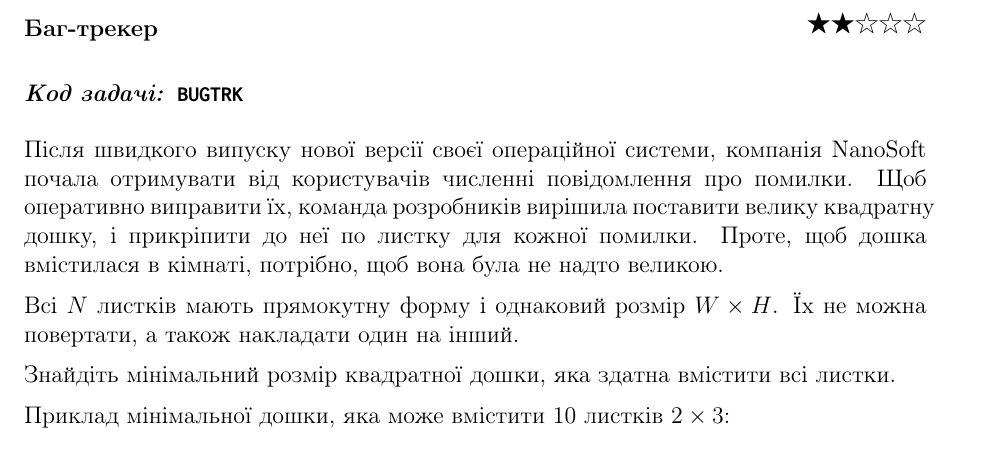
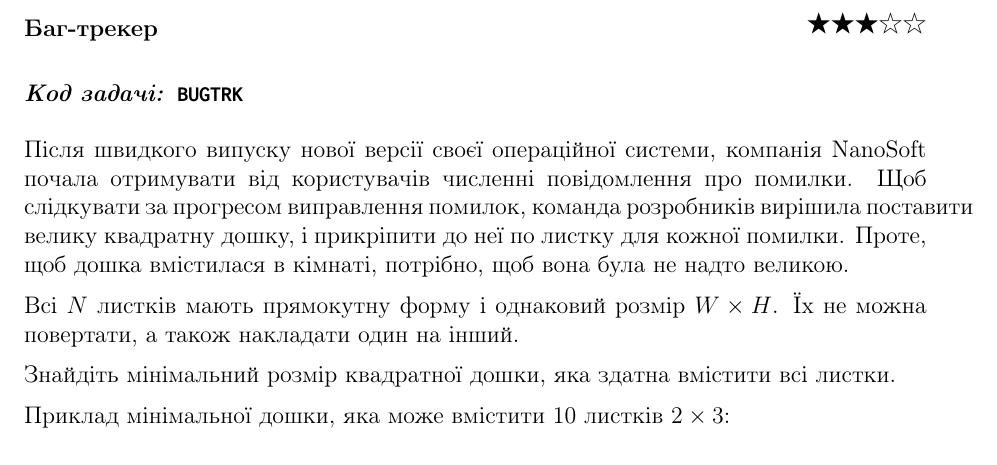
Before and after one commit to YuriyGuts/lits-algorithms-course, a LaTeX document (handouts/problems/bugtrk.tex): part of page 1 of 2, cut so that both start at the same text. Compiled offline with pdfLaTeX.

Commit message:
Problems: updated the definition of BUGTRK.

```diff
--- a/handouts/problems/bugtrk.tex
+++ b/handouts/problems/bugtrk.tex
@@ -10,13 +10,13 @@
 
 \begin{document}
 
-\section*{Баг-трекер \hfill \fivestarrating{2}}
+\section*{Баг-трекер \hfill \fivestarrating{3}}
 
 
 \subsection*{Код задачі: \code{BUGTRK}}
 
 Після швидкого випуску нової версії своєї операційної системи, компанія NanoSoft почала отримувати від користувачів численні повідомлення про помилки.
-Щоб оперативно виправити їх, команда розробників вирішила поставити велику квадратну дошку, і прикріпити до неї по листку для кожної помилки.
+Щоб слідкувати за прогресом виправлення помилок, команда розробників вирішила поставити велику квадратну дошку, і прикріпити до неї по листку для кожної помилки.
 Проте, щоб дошка вмістилася в кімнаті, потрібно, щоб вона була не надто великою.
 
 Всі \(N\) листків мають прямокутну форму і однаковий розмір \(W \times H\). Їх не можна повертати, а також накладати один на інший.
```
